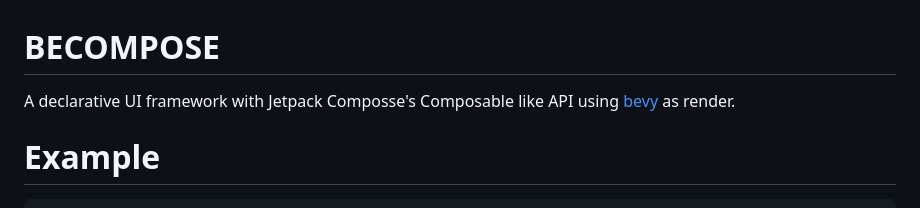
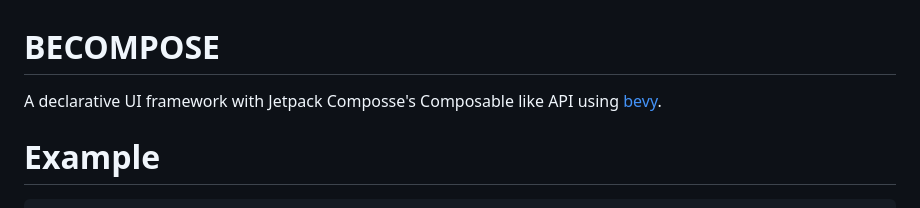
Before and after one commit to cksac/becompose, a Markdown page: README.md, the part around the change. GitHub-like rendering.

````diff
--- a/README.md
+++ b/README.md
@@ -1,6 +1,6 @@
 # BECOMPOSE
 
-A declarative UI framework with Jetpack Composse's Composable like API using [bevy](https://bevy.org/) as render.
+A declarative UI framework with Jetpack Composse's Composable like API using [bevy](https://bevy.org/).
 
 # Example
 ```rust
````
